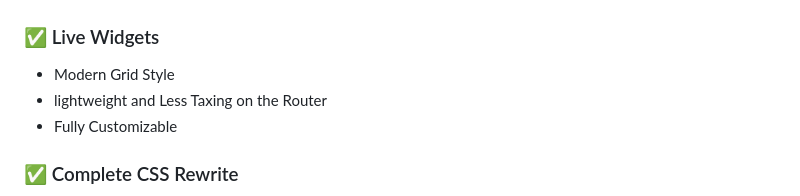
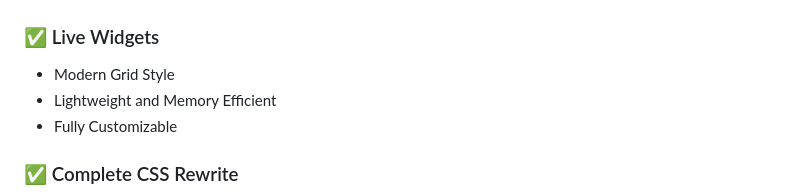
Before and after one commit to fullband7/openwrt-theme-foxhound, a Markdown page: README.md, the part around the change. Drawn GitHub-style.

```diff
--- a/README.md
+++ b/README.md
@@ -15,7 +15,7 @@ Experience the full FoxHound interface before installing.
 
 ### ✅ Live Widgets
 - Modern Grid Style
-- lightweight and Less Taxing on the Router
+- Lightweight and Memory Efficient
 - Fully Customizable
 
 ### ✅ Complete CSS Rewrite
```
